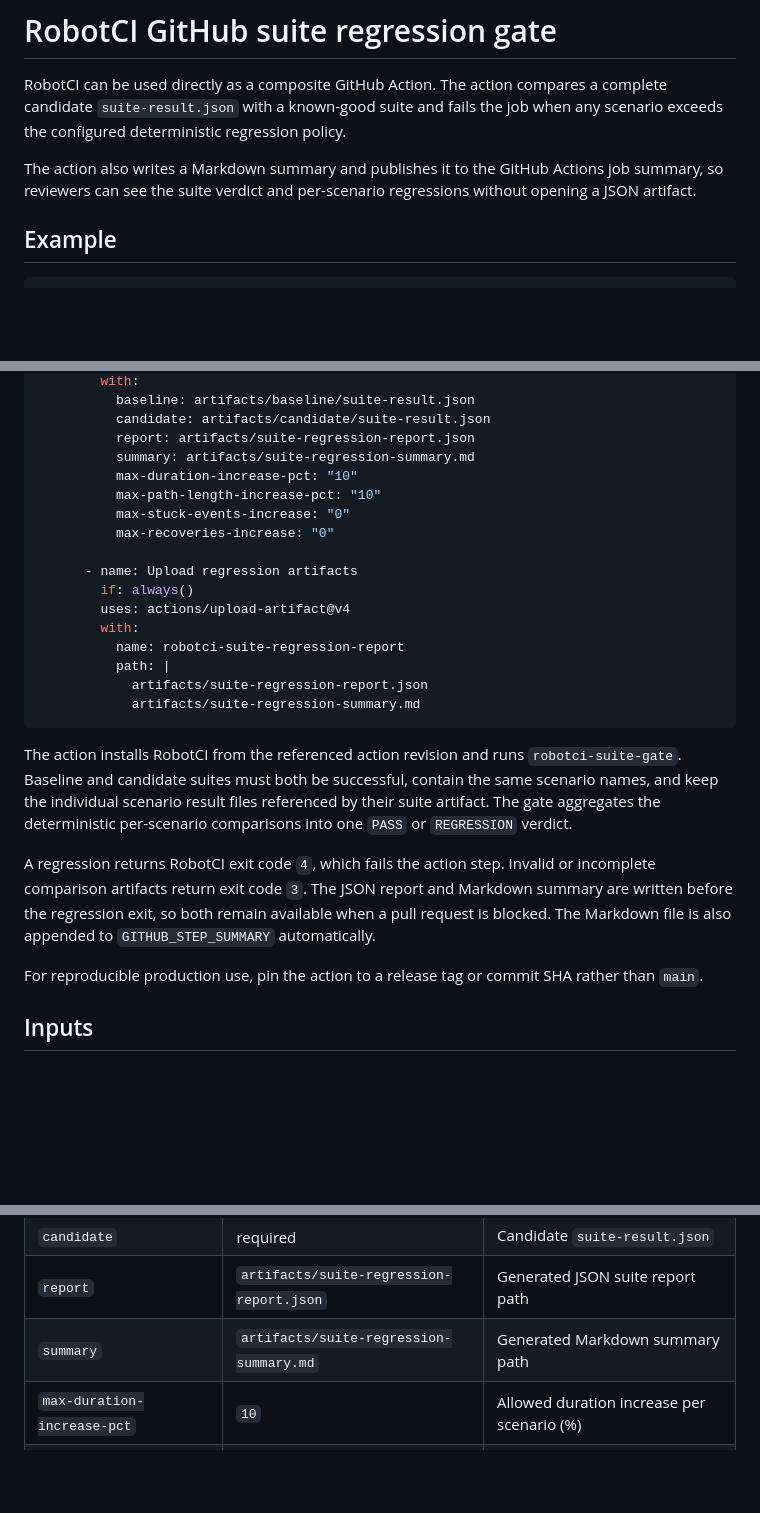
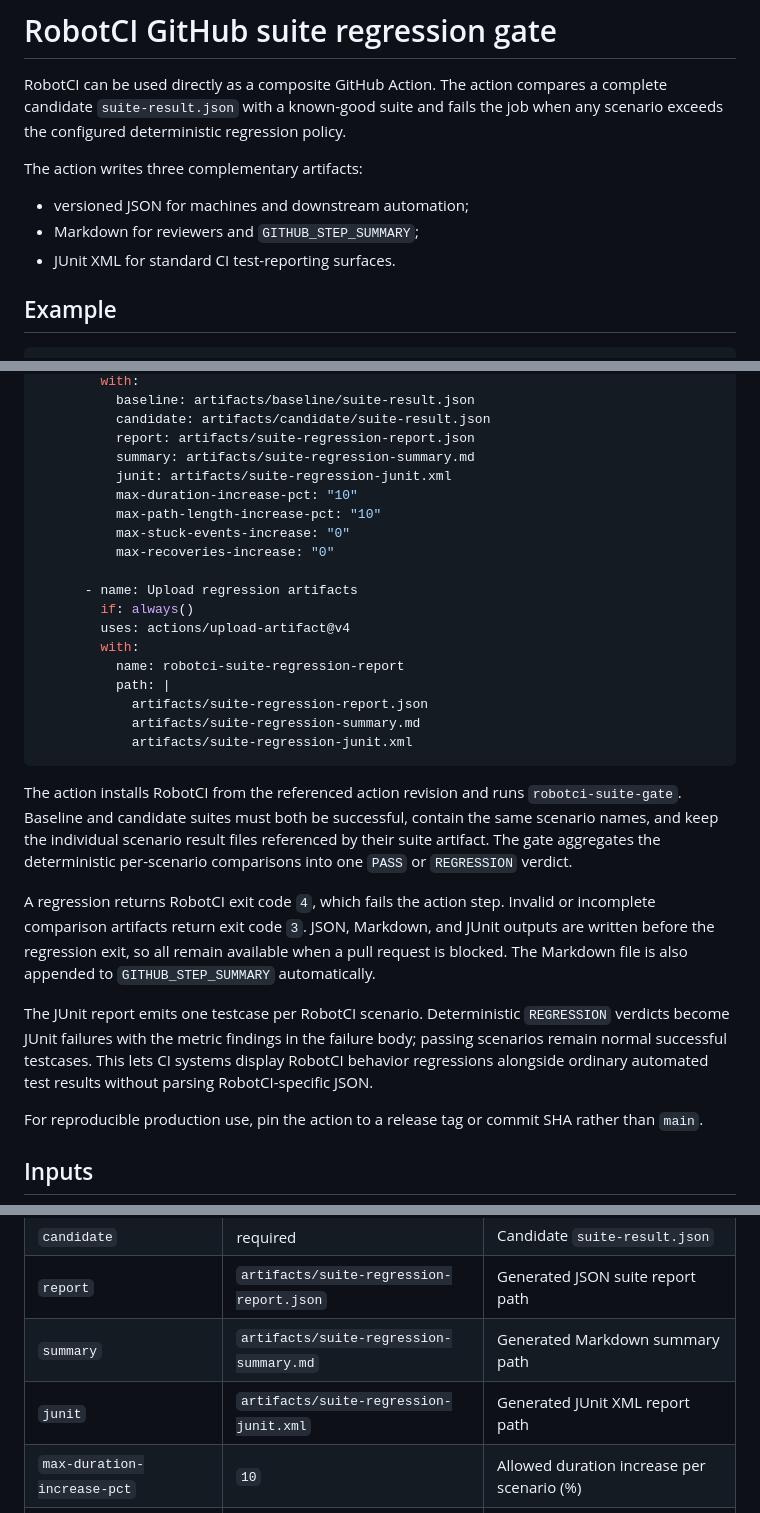
Before and after one commit to Evolut10n11/robotci, a Markdown page: docs/github-action.md, 3 parts joined by grey strips. GitHub-like rendering; blank space fills up the shorter version.

Commit message:
docs: document JUnit regression output

````diff
--- a/docs/github-action.md
+++ b/docs/github-action.md
@@ -2,7 +2,11 @@
 
 RobotCI can be used directly as a composite GitHub Action. The action compares a complete candidate `suite-result.json` with a known-good suite and fails the job when any scenario exceeds the configured deterministic regression policy.
 
-The action also writes a Markdown summary and publishes it to the GitHub Actions job summary, so reviewers can see the suite verdict and per-scenario regressions without opening a JSON artifact.
+The action writes three complementary artifacts:
+
+- versioned JSON for machines and downstream automation;
+- Markdown for reviewers and `GITHUB_STEP_SUMMARY`;
+- JUnit XML for standard CI test-reporting surfaces.
 
 ## Example
 
@@ -29,6 +33,7 @@ jobs:
           candidate: artifacts/candidate/suite-result.json
           report: artifacts/suite-regression-report.json
           summary: artifacts/suite-regression-summary.md
+          junit: artifacts/suite-regression-junit.xml
           max-duration-increase-pct: "10"
           max-path-length-increase-pct: "10"
           max-stuck-events-increase: "0"
@@ -42,11 +47,14 @@ jobs:
           path: |
             artifacts/suite-regression-report.json
             artifacts/suite-regression-summary.md
+            artifacts/suite-regression-junit.xml
 ```
 
 The action installs RobotCI from the referenced action revision and runs `robotci-suite-gate`. Baseline and candidate suites must both be successful, contain the same scenario names, and keep the individual scenario result files referenced by their suite artifact. The gate aggregates the deterministic per-scenario comparisons into one `PASS` or `REGRESSION` verdict.
 
-A regression returns RobotCI exit code `4`, which fails the action step. Invalid or incomplete comparison artifacts return exit code `3`. The JSON report and Markdown summary are written before the regression exit, so both remain available when a pull request is blocked. The Markdown file is also appended to `GITHUB_STEP_SUMMARY` automatically.
+A regression returns RobotCI exit code `4`, which fails the action step. Invalid or incomplete comparison artifacts return exit code `3`. JSON, Markdown, and JUnit outputs are written before the regression exit, so all remain available when a pull request is blocked. The Markdown file is also appended to `GITHUB_STEP_SUMMARY` automatically.
+
+The JUnit report emits one testcase per RobotCI scenario. Deterministic `REGRESSION` verdicts become JUnit failures with the metric findings in the failure body; passing scenarios remain normal successful testcases. This lets CI systems display RobotCI behavior regressions alongside ordinary automated test results without parsing RobotCI-specific JSON.
 
 For reproducible production use, pin the action to a release tag or commit SHA rather than `main`.
 
@@ -58,6 +66,7 @@ For reproducible production use, pin the action to a release tag or commit SHA r
 | `candidate` | required | Candidate `suite-result.json` |
 | `report` | `artifacts/suite-regression-report.json` | Generated JSON suite report path |
 | `summary` | `artifacts/suite-regression-summary.md` | Generated Markdown summary path |
+| `junit` | `artifacts/suite-regression-junit.xml` | Generated JUnit XML report path |
 | `max-duration-increase-pct` | `10` | Allowed duration increase per scenario (%) |
 | `max-path-length-increase-pct` | `10` | Allowed path-length increase per scenario (%) |
 | `max-stuck-events-increase` | `0` | Allowed additional stuck events per scenario |
````
Also changed, not shown: other parts of docs/github-action.md (+1 -0 lines).
